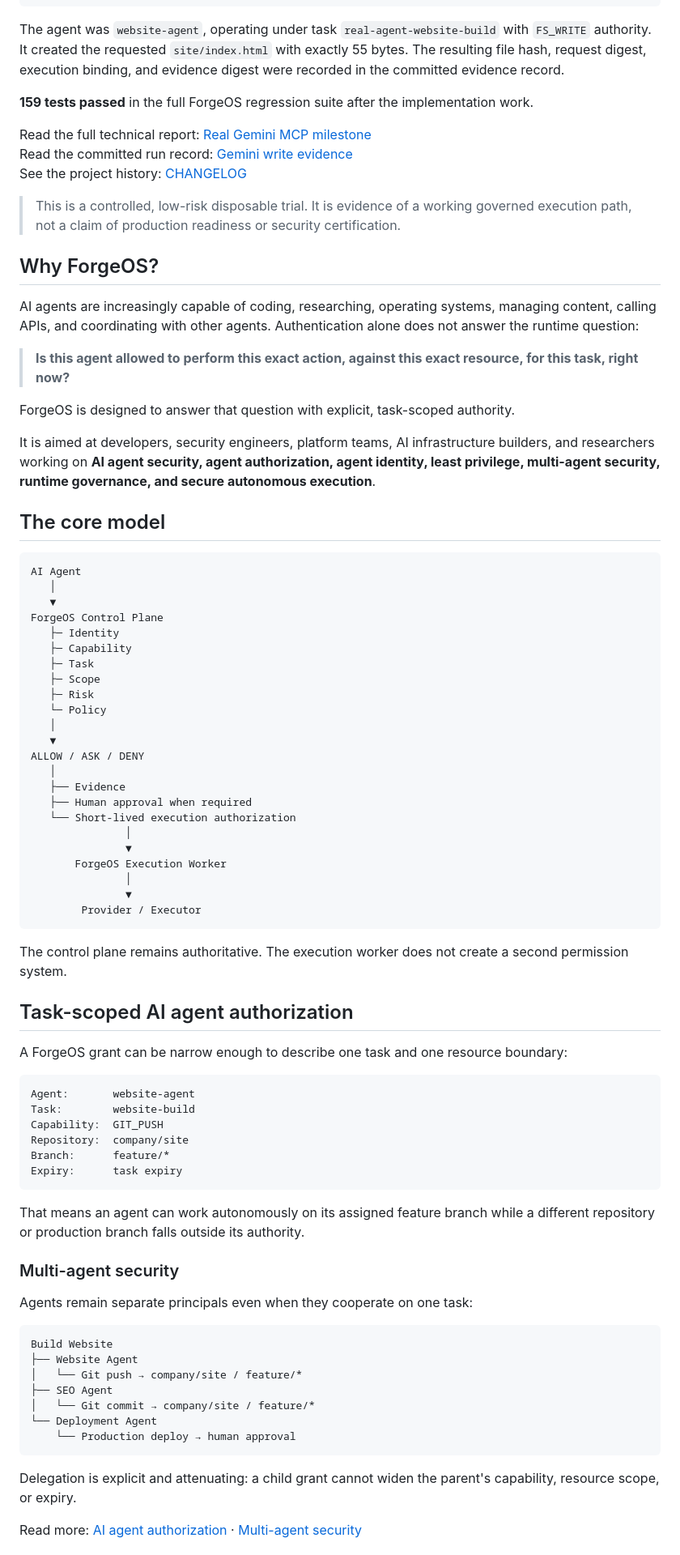
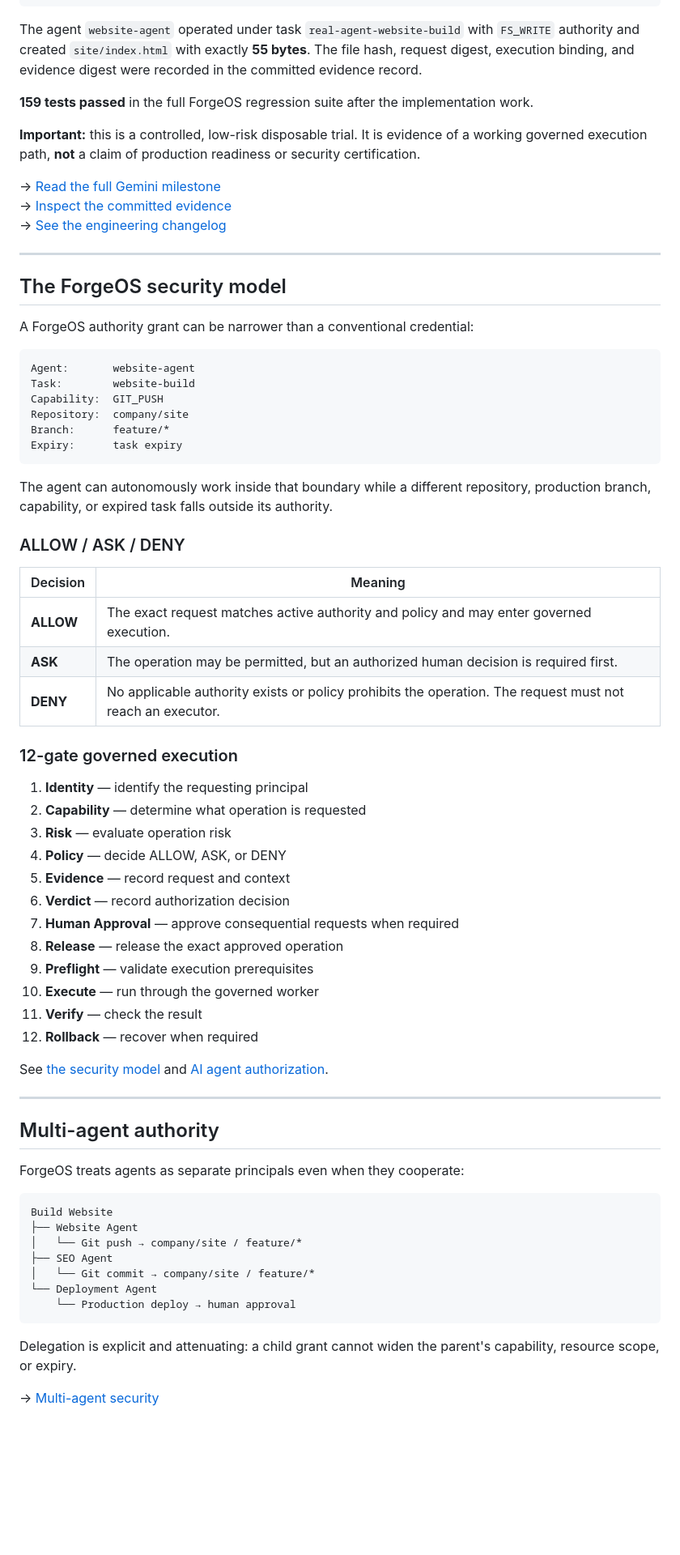
Before and after one commit to kahaos/ForgeOS, a Markdown page: README.md, the part around one of its changes. Shown at 81% size. Drawn GitHub-style; blank space fills up the shorter version.

Commit message:
docs: improve ForgeOS GitHub landing page

````diff
--- a/README.md
+++ b/README.md
@@ -40,59 +85,21 @@ site/index.html
 evidence ledger
 ```
 
-The agent was `website-agent`, operating under task `real-agent-website-build` with `FS_WRITE` authority. It created the requested `site/index.html` with exactly 55 bytes. The resulting file hash, request digest, execution binding, and evidence digest were recorded in the committed evidence record.
+The agent `website-agent` operated under task `real-agent-website-build` with `FS_WRITE` authority and created `site/index.html` with exactly **55 bytes**. The file hash, request digest, execution binding, and evidence digest were recorded in the committed evidence record.
 
 **159 tests passed** in the full ForgeOS regression suite after the implementation work.
 
-Read the full technical report: [Real Gemini MCP milestone](docs/MILESTONE_REAL_GEMINI_MCP.md)
-Read the committed run record: [Gemini write evidence](evidence/gemini-write-success/2026-10-04-live-run.txt)
-See the project history: [CHANGELOG](CHANGELOG.md)
+**Important:** this is a controlled, low-risk disposable trial. It is evidence of a working governed execution path, **not** a claim of production readiness or security certification.
 
-> This is a controlled, low-risk disposable trial. It is evidence of a working governed execution path, not a claim of production readiness or security certification.
+→ [Read the full Gemini milestone](docs/MILESTONE_REAL_GEMINI_MCP.md)
+→ [Inspect the committed evidence](evidence/gemini-write-success/2026-10-04-live-run.txt)
+→ [See the engineering changelog](CHANGELOG.md)
 
-## Why ForgeOS?
+---
 
-AI agents are increasingly capable of coding, researching, operating systems, managing content, calling APIs, and coordinating with other agents. Authentication alone does not answer the runtime question:
+## The ForgeOS security model
 
-> **Is this agent allowed to perform this exact action, against this exact resource, for this task, right now?**
-
-ForgeOS is designed to answer that question with explicit, task-scoped authority.
-
-It is aimed at developers, security engineers, platform teams, AI infrastructure builders, and researchers working on **AI agent security, agent authorization, agent identity, least privilege, multi-agent security, runtime governance, and secure autonomous execution**.
-
-## The core model
-
-```text
-AI Agent
-   │
-   ▼
-ForgeOS Control Plane
-   ├─ Identity
-   ├─ Capability
-   ├─ Task
-   ├─ Scope
-   ├─ Risk
-   └─ Policy
-   │
-   ▼
-ALLOW / ASK / DENY
-   │
-   ├── Evidence
-   ├── Human approval when required
-   └── Short-lived execution authorization
-               │
-               ▼
-       ForgeOS Execution Worker
-               │
-               ▼
-        Provider / Executor
-```
-
-The control plane remains authoritative. The execution worker does not create a second permission system.
-
-## Task-scoped AI agent authorization
-
-A ForgeOS grant can be narrow enough to describe one task and one resource boundary:
+A ForgeOS authority grant can be narrower than a conventional credential:
 
 ```text
 Agent:       website-agent
@@ -103,11 +110,38 @@ Branch:      feature/*
 Expiry:      task expiry
 ```
 
-That means an agent can work autonomously on its assigned feature branch while a different repository or production branch falls outside its authority.
+The agent can autonomously work inside that boundary while a different repository, production branch, capability, or expired task falls outside its authority.
 
-### Multi-agent security
+### ALLOW / ASK / DENY
 
-Agents remain separate principals even when they cooperate on one task:
+| Decision | Meaning |
+|---|---|
+| **ALLOW** | The exact request matches active authority and policy and may enter governed execution. |
+| **ASK** | The operation may be permitted, but an authorized human decision is required first. |
+| **DENY** | No applicable authority exists or policy prohibits the operation. The request must not reach an executor. |
+
+### 12-gate governed execution
+
+1. **Identity** — identify the requesting principal
+2. **Capability** — determine what operation is requested
+3. **Risk** — evaluate operation risk
+4. **Policy** — decide ALLOW, ASK, or DENY
+5. **Evidence** — record request and context
+6. **Verdict** — record authorization decision
+7. **Human Approval** — approve consequential requests when required
+8. **Release** — release the exact approved operation
+9. **Preflight** — validate execution prerequisites
+10. **Execute** — run through the governed worker
+11. **Verify** — check the result
+12. **Rollback** — recover when required
+
+See [the security model](docs/SECURITY_MODEL.md) and [AI agent authorization](docs/AI_AGENT_AUTHORIZATION.md).
+
+---
+
+## Multi-agent authority
+
+ForgeOS treats agents as separate principals even when they cooperate:
 
 ```text
 Build Website
@@ -121,5 +155,5 @@ Build Website
 
 Delegation is explicit and attenuating: a child grant cannot widen the parent's capability, resource scope, or expiry.
 
-Read more: [AI agent authorization](docs/AI_AGENT_AUTHORIZATION.md) · [Multi-agent security](docs/MULTI_AGENT_SECURITY.md)
+→ [Multi-agent security](docs/MULTI_AGENT_SECURITY.md)
 
````
Also changed, not shown: other parts of README.md (+240 -106 lines).
